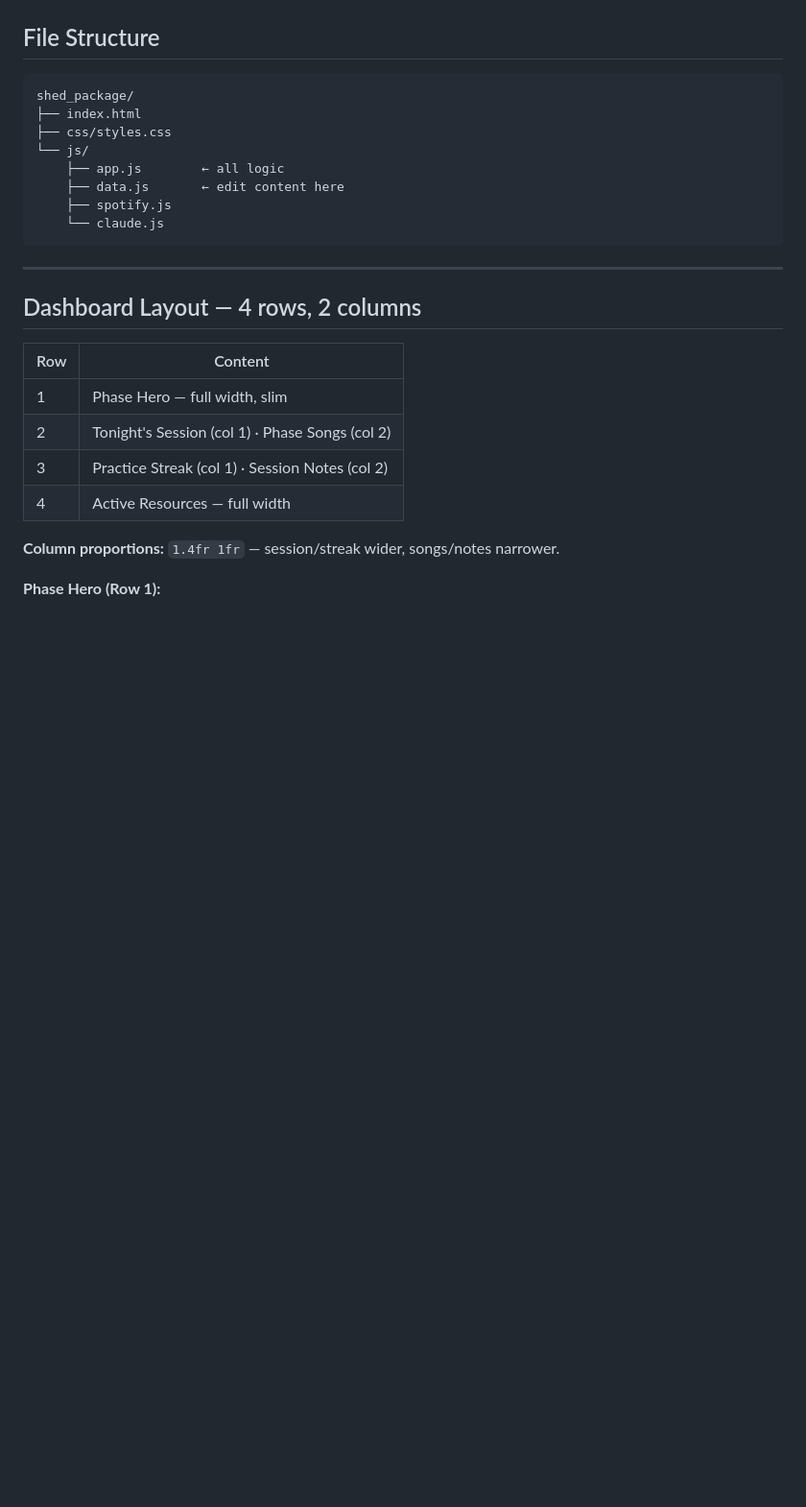
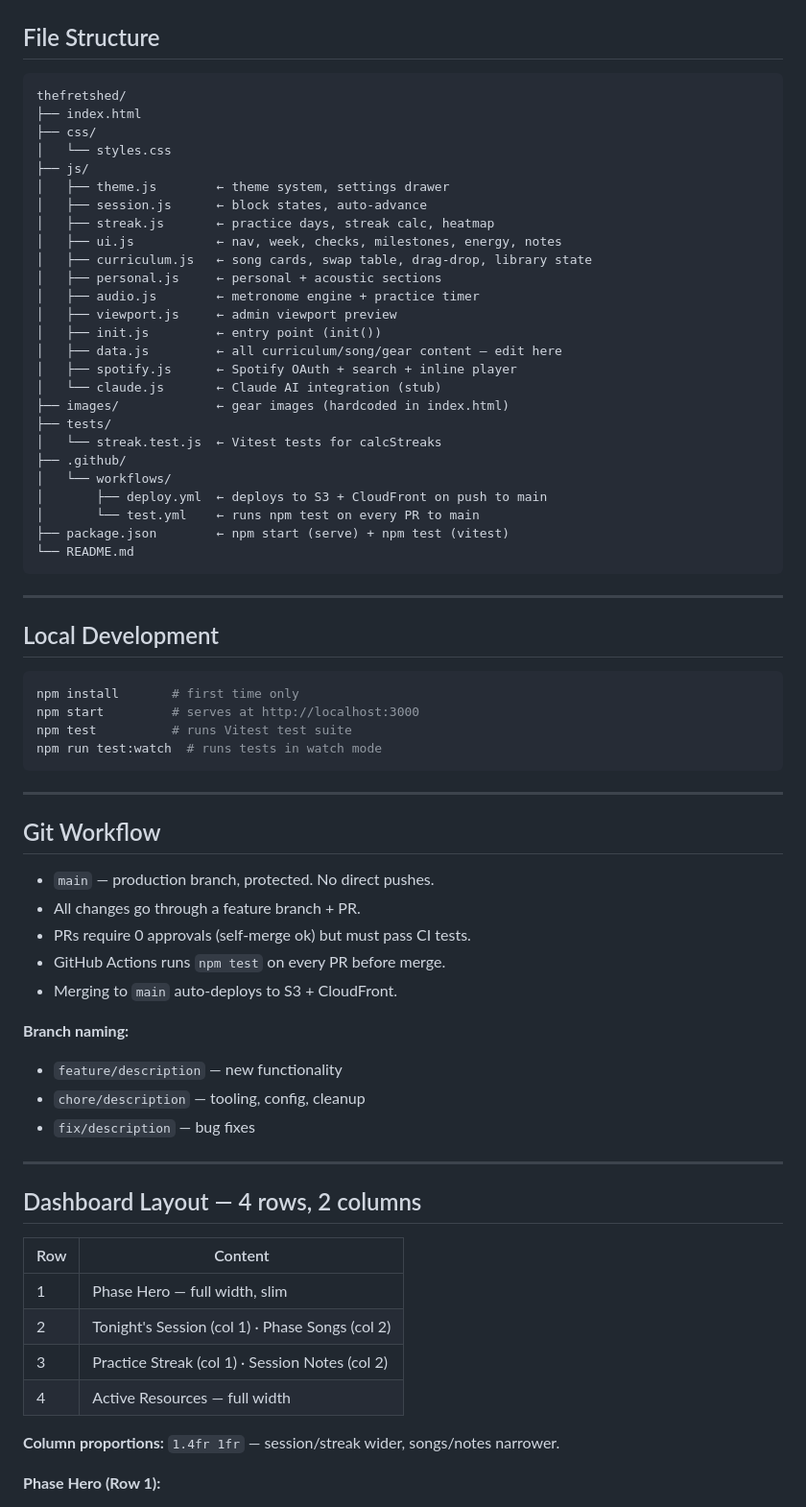
Before and after one commit to consumethetangible/thefretshed, a Markdown page: README.md, the part around one of its changes. Shown at 96% size. GitHub-like rendering; blank space fills up the shorter version.

Commit message:
chore: update README — engineering foundation complete

````diff
--- a/README.md
+++ b/README.md
@@ -9,15 +9,59 @@ Personal guitar practice dashboard. Vanilla HTML/CSS/JS, deployed to AWS S3 + Cl
 ## File Structure
 
 ```
-shed_package/
+thefretshed/
 ├── index.html
-├── css/styles.css
-└── js/
-    ├── app.js        ← all logic
-    ├── data.js       ← edit content here
-    ├── spotify.js
-    └── claude.js
+├── css/
+│   └── styles.css
+├── js/
+│   ├── theme.js        ← theme system, settings drawer
+│   ├── session.js      ← block states, auto-advance
+│   ├── streak.js       ← practice days, streak calc, heatmap
+│   ├── ui.js           ← nav, week, checks, milestones, energy, notes
+│   ├── curriculum.js   ← song cards, swap table, drag-drop, library state
+│   ├── personal.js     ← personal + acoustic sections
+│   ├── audio.js        ← metronome engine + practice timer
+│   ├── viewport.js     ← admin viewport preview
+│   ├── init.js         ← entry point (init())
+│   ├── data.js         ← all curriculum/song/gear content — edit here
+│   ├── spotify.js      ← Spotify OAuth + search + inline player
+│   └── claude.js       ← Claude AI integration (stub)
+├── images/             ← gear images (hardcoded in index.html)
+├── tests/
+│   └── streak.test.js  ← Vitest tests for calcStreaks
+├── .github/
+│   └── workflows/
+│       ├── deploy.yml  ← deploys to S3 + CloudFront on push to main
+│       └── test.yml    ← runs npm test on every PR to main
+├── package.json        ← npm start (serve) + npm test (vitest)
+└── README.md
 ```
+
+---
+
+## Local Development
+
+```bash
+npm install       # first time only
+npm start         # serves at http://localhost:3000
+npm test          # runs Vitest test suite
+npm run test:watch  # runs tests in watch mode
+```
+
+---
+
+## Git Workflow
+
+- `main` — production branch, protected. No direct pushes.
+- All changes go through a feature branch + PR.
+- PRs require 0 approvals (self-merge ok) but must pass CI tests.
+- GitHub Actions runs `npm test` on every PR before merge.
+- Merging to `main` auto-deploys to S3 + CloudFront.
+
+**Branch naming:**
+- `feature/description` — new functionality
+- `chore/description` — tooling, config, cleanup
+- `fix/description` — bug fixes
 
 ---
 
````
Also changed, not shown: other parts of README.md (+22 -18 lines).
